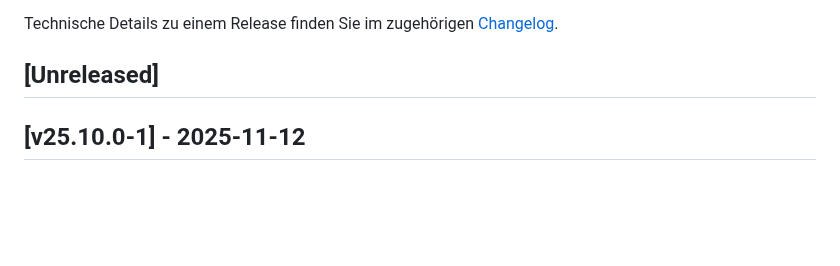
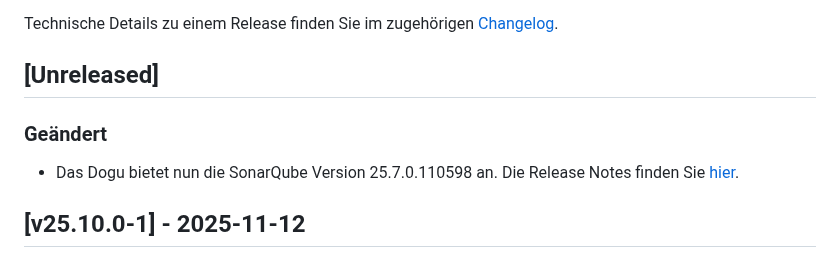
Before and after one commit to cloudogu/sonar, a Markdown page: docs/gui/release_notes_de.md, the part around the change. Drawn GitHub-style; blank space fills up the shorter version.

Commit message:
Add new release notes

```diff
--- a/docs/gui/release_notes_de.md
+++ b/docs/gui/release_notes_de.md
@@ -5,6 +5,8 @@ Im Folgenden finden Sie die Release Notes für das SonarQube-Dogu.
 Technische Details zu einem Release finden Sie im zugehörigen [Changelog](https://docs.cloudogu.com/de/docs/dogus/sonar/CHANGELOG/).
 
 ## [Unreleased]
+### Geändert
+* Das Dogu bietet nun die SonarQube Version 25.7.0.110598 an. Die Release Notes finden Sie [hier](https://docs.sonarsource.com/sonarqube-community-build/server-update-and-maintenance/release-notes).
 
 ## [v25.10.0-1] - 2025-11-12
 ### Geändert
```
Also changed, not shown: docs/gui/release_notes_en.md (+2 -0 lines).
